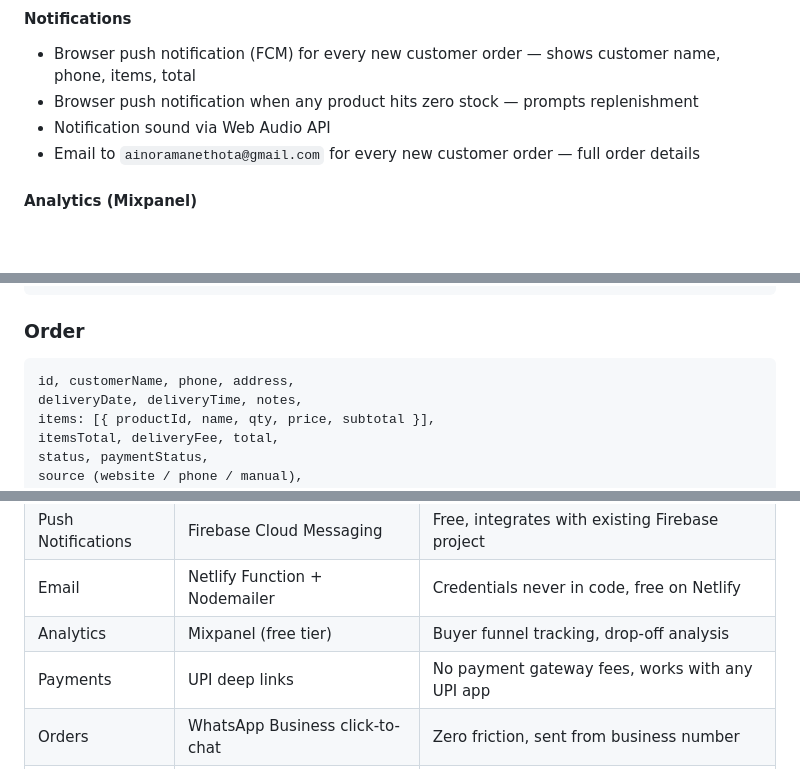
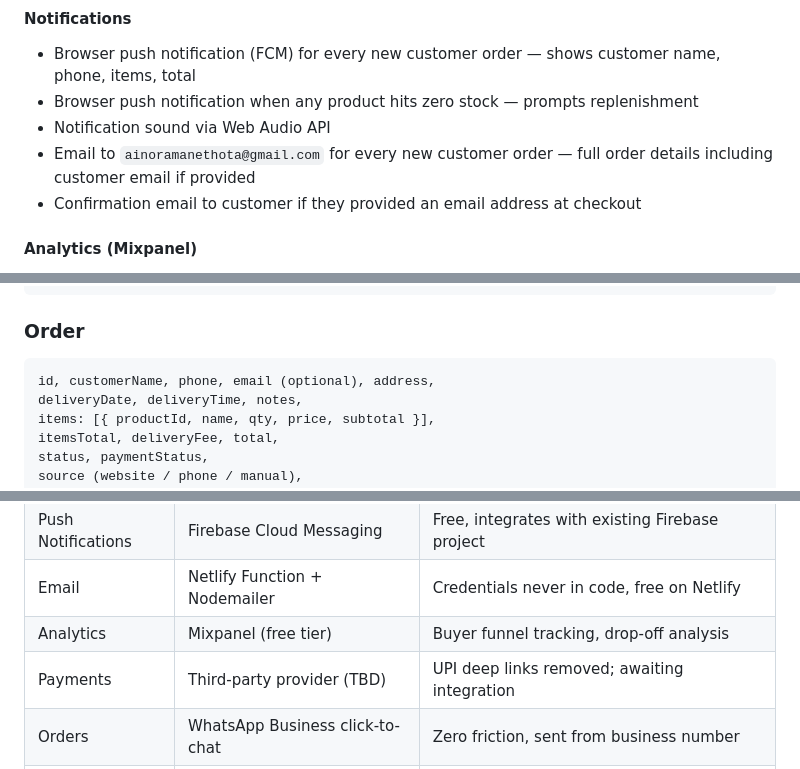
Before and after one commit to vijaykumarumesh94-blip/ainora-mane-thota, a Markdown page: PRD.md, 3 parts joined by grey strips. GitHub-like rendering; blank space fills up the shorter version.

````diff
--- a/PRD.md
+++ b/PRD.md
@@ -126,7 +127,8 @@ Single non-technical person — Vijay Kumar Umesh. They:
 - Browser push notification (FCM) for every new customer order — shows customer name, phone, items, total
 - Browser push notification when any product hits zero stock — prompts replenishment
 - Notification sound via Web Audio API
-- Email to `ainoramanethota@gmail.com` for every new customer order — full order details
+- Email to `ainoramanethota@gmail.com` for every new customer order — full order details including customer email if provided
+- Confirmation email to customer if they provided an email address at checkout
 
 #### Analytics (Mixpanel)
 - Buyer-side funnel tracking only
@@ -147,7 +149,7 @@ available, sortOrder, badge, createdAt
 
 ### Order
 ```
-id, customerName, phone, address,
+id, customerName, phone, email (optional), address,
 deliveryDate, deliveryTime, notes,
 items: [{ productId, name, qty, price, subtotal }],
 itemsTotal, deliveryFee, total,
@@ -170,7 +172,7 @@ createdAt, updatedAt
 | Push Notifications | Firebase Cloud Messaging | Free, integrates with existing Firebase project |
 | Email | Netlify Function + Nodemailer | Credentials never in code, free on Netlify |
 | Analytics | Mixpanel (free tier) | Buyer funnel tracking, drop-off analysis |
-| Payments | UPI deep links | No payment gateway fees, works with any UPI app |
+| Payments | Third-party provider (TBD) | UPI deep links removed; awaiting integration |
 | Orders | WhatsApp Business click-to-chat | Zero friction, sent from business number |
 | Hosting | Netlify | Free static hosting, auto-deploys from GitHub |
 | Domain | ainoramanethota.in | Custom branded domain via CNAME |
````
Also changed, not shown: other parts of PRD.md (+12 -10 lines).
